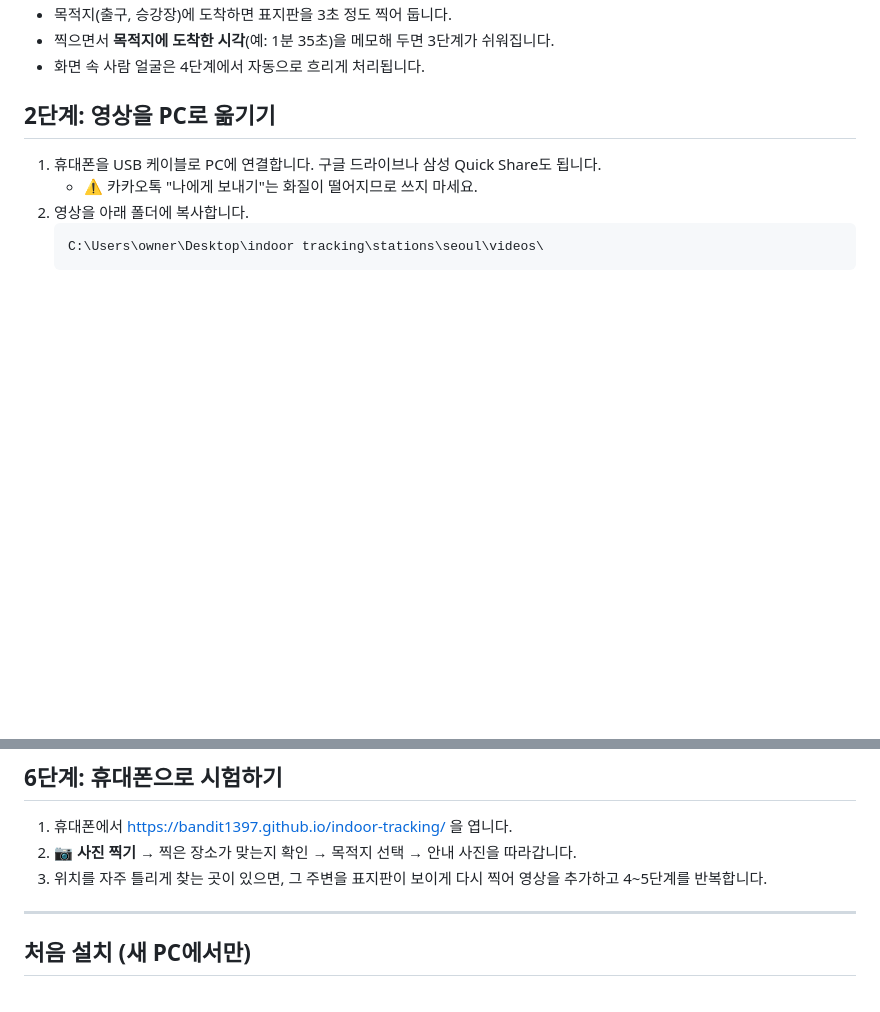
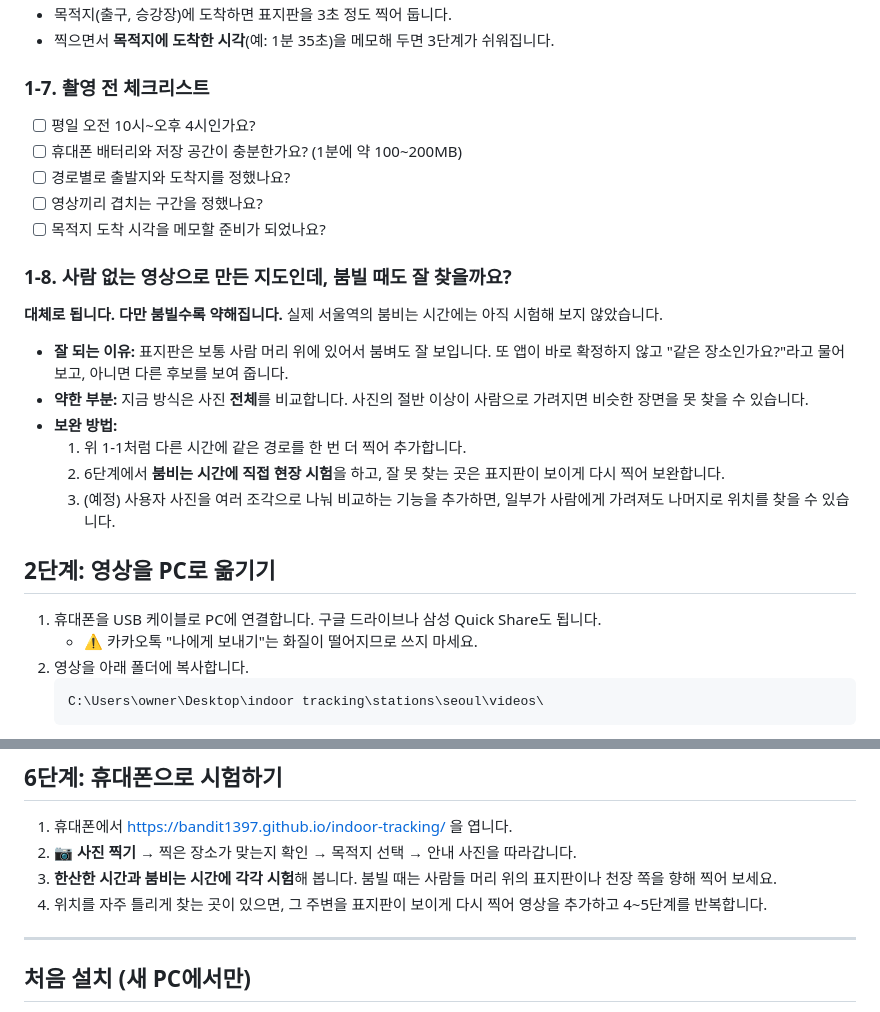
Before and after one commit to bandit1397/indoor-tracking, a Markdown page: README.md, 2 parts joined by grey strips. GitHub-like rendering; blank space fills up the shorter version.

Commit message:
README: detailed filming guide (time of day, people, privacy, station rules)
Co-Authored-By: Claude Opus 5.5 <noreply@anthropic.com>

```diff
--- a/README.md
+++ b/README.md
@@ -61,6 +106,24 @@ web/               휴대폰용 길찾기 웹페이지 (GitHub Pages로 배포)
 - 목적지(출구, 승강장)에 도착하면 표지판을 3초 정도 찍어 둡니다.
 - 찍으면서 **목적지에 도착한 시각**(예: 1분 35초)을 메모해 두면 3단계가 쉬워집니다.
-- 화면 속 사람 얼굴은 4단계에서 자동으로 흐리게 처리됩니다.
+
+### 1-7. 촬영 전 체크리스트
+
+- [ ] 평일 오전 10시~오후 4시인가요?
+- [ ] 휴대폰 배터리와 저장 공간이 충분한가요? (1분에 약 100~200MB)
+- [ ] 경로별로 출발지와 도착지를 정했나요?
+- [ ] 영상끼리 겹치는 구간을 정했나요?
+- [ ] 목적지 도착 시각을 메모할 준비가 되었나요?
+
+### 1-8. 사람 없는 영상으로 만든 지도인데, 붐빌 때도 잘 찾을까요?
+
+**대체로 됩니다. 다만 붐빌수록 약해집니다.** 실제 서울역의 붐비는 시간에는 아직 시험해 보지 않았습니다.
+
+- **잘 되는 이유:** 표지판은 보통 사람 머리 위에 있어서 붐벼도 잘 보입니다. 또 앱이 바로 확정하지 않고 "같은 장소인가요?"라고 물어보고, 아니면 다른 후보를 보여 줍니다.
+- **약한 부분:** 지금 방식은 사진 **전체**를 비교합니다. 사진의 절반 이상이 사람으로 가려지면 비슷한 장면을 못 찾을 수 있습니다.
+- **보완 방법:**
+  1. 위 1-1처럼 다른 시간에 같은 경로를 한 번 더 찍어 추가합니다.
+  2. 6단계에서 **붐비는 시간에 직접 현장 시험**을 하고, 잘 못 찾는 곳은 표지판이 보이게 다시 찍어 보완합니다.
+  3. (예정) 사용자 사진을 여러 조각으로 나눠 비교하는 기능을 추가하면, 일부가 사람에게 가려져도 나머지로 위치를 찾을 수 있습니다.
 
 ## 2단계: 영상을 PC로 옮기기
 
@@ -139,7 +202,8 @@ git push
 
 1. 휴대폰에서 https://bandit1397.github.io/indoor-tracking/ 을 엽니다.
 2. **📷 사진 찍기** → 찍은 장소가 맞는지 확인 → 목적지 선택 → 안내 사진을 따라갑니다.
-3. 위치를 자주 틀리게 찾는 곳이 있으면, 그 주변을 표지판이 보이게 다시 찍어 영상을 추가하고 4~5단계를 반복합니다.
+3. **한산한 시간과 붐비는 시간에 각각 시험**해 봅니다. 붐빌 때는 사람들 머리 위의 표지판이나 천장 쪽을 향해 찍어 보세요.
+4. 위치를 자주 틀리게 찾는 곳이 있으면, 그 주변을 표지판이 보이게 다시 찍어 영상을 추가하고 4~5단계를 반복합니다.
 
 ---
 
```
Also changed, not shown: other parts of README.md (+48 -3 lines).
